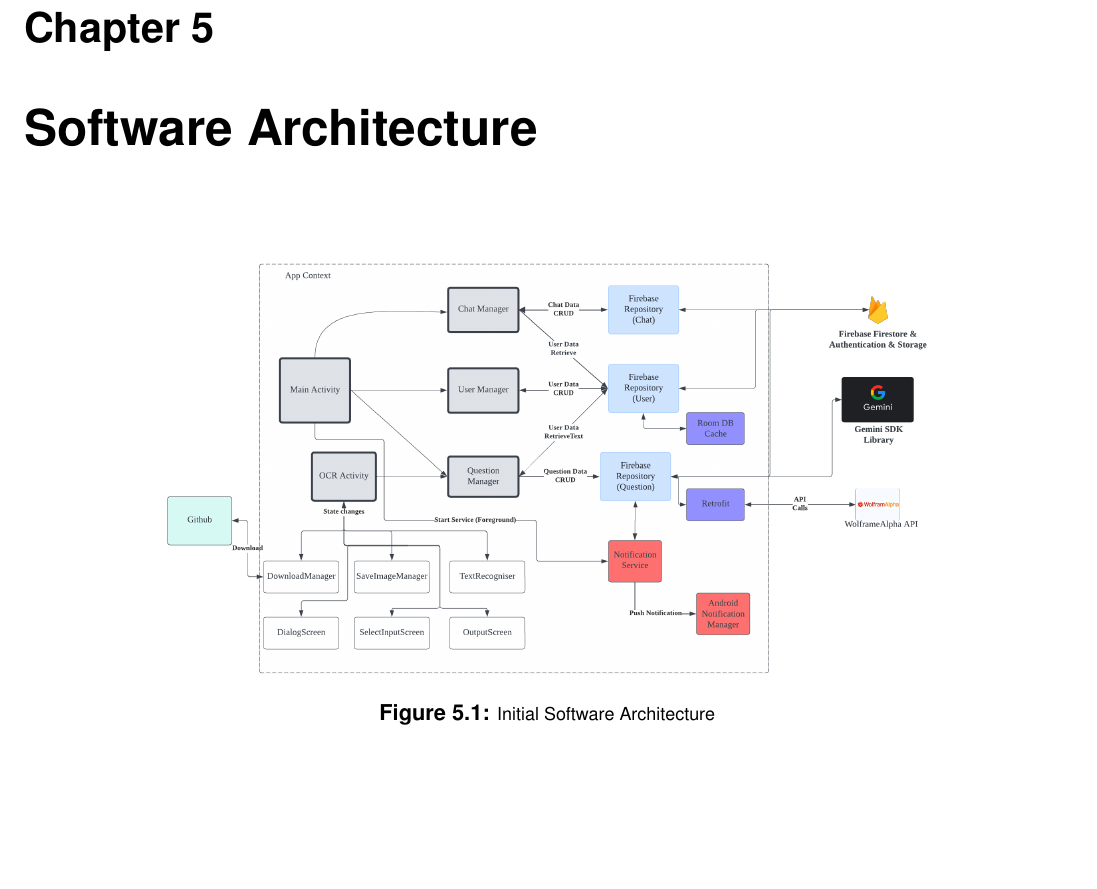
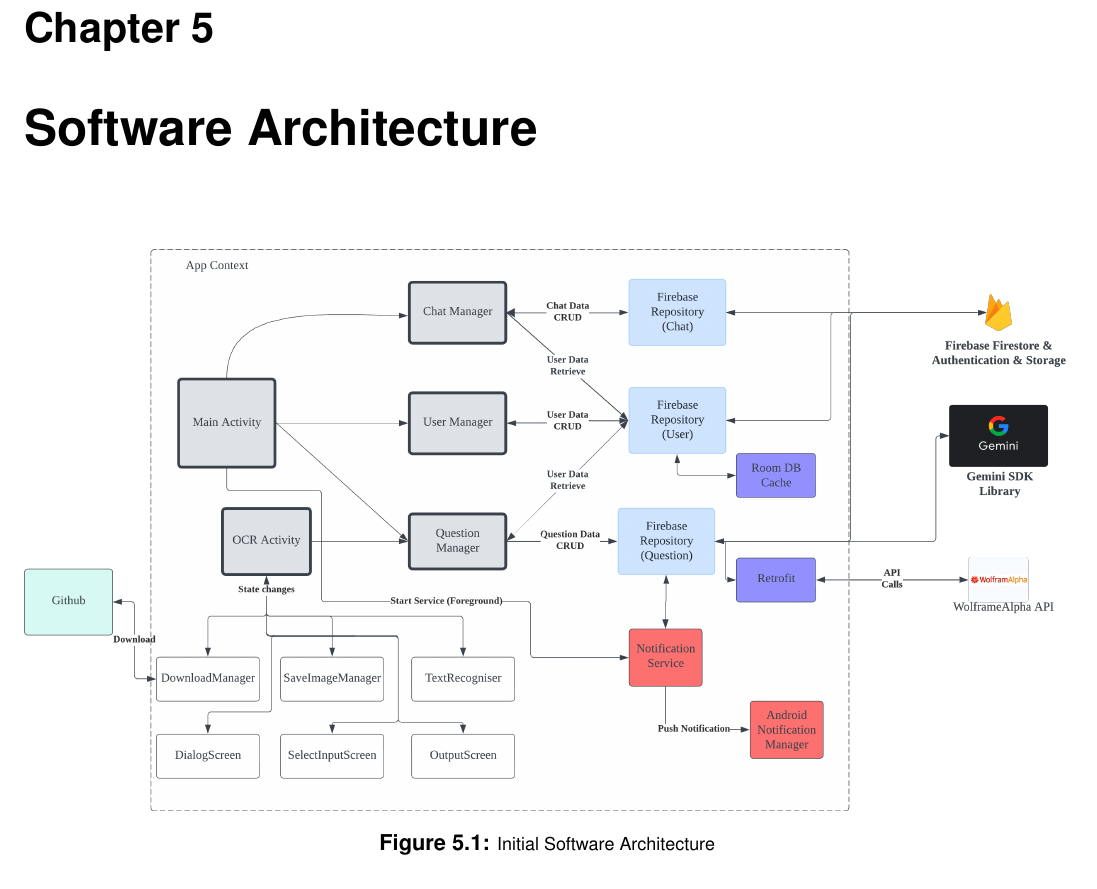
Before and after one commit to Devoalda/Mobile_Proposal, a LaTeX document (Mobile_Project_Design.tex, which reads Sections/Software_Architecture.tex): part of page 10 of 10, cut so that both start at the same text, the shorter picture padded with empty space. Compiled offline with pdfLaTeX.

Commit message:
Updated Figure

```diff
--- a/Sections/Software_Architecture.tex
+++ b/Sections/Software_Architecture.tex
@@ -2,7 +2,7 @@
 
 \begin{figure}[h]
        \centering
-       \includegraphics[scale = .20]{Figures/StudyTogether_Architecture.png}
+       \includegraphics[width=\textwidth]{Figures/StudyTogether_Architecture.png}
        \caption{\footnotesize Initial Software Architecture}
        \label{StudyTogether_Architecture}
 \end{figure}
```
Also changed, not shown: Figures/StudyTogether_Architecture.png, Mobile_Project_Design.pdf.
